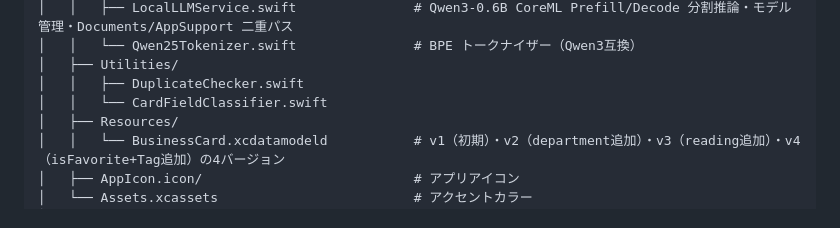
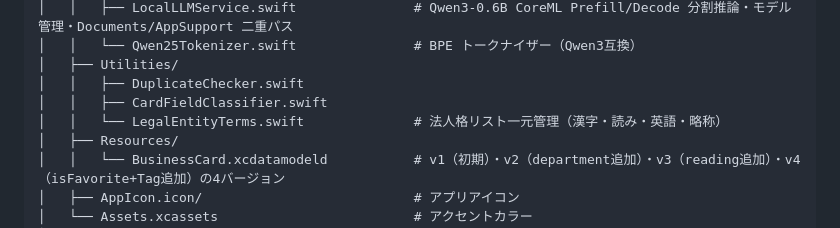
Before and after one commit to hannaheptapod/meishi-app, a Markdown page: CLAUDE.md, the part around the change. Rendered like a GitHub page.

Commit message:
docs: CLAUDE.md に LegalEntityTerms.swift を追記
Co-Authored-By: Claude Opus 4.6 <noreply@anthropic.com>

```diff
--- a/CLAUDE.md
+++ b/CLAUDE.md
@@ -123,7 +123,8 @@ meishi-app/
 │   │   └── Qwen25Tokenizer.swift               # BPE トークナイザー（Qwen3互換）
 │   ├── Utilities/
 │   │   ├── DuplicateChecker.swift
-│   │   └── CardFieldClassifier.swift
+│   │   ├── CardFieldClassifier.swift
+│   │   └── LegalEntityTerms.swift              # 法人格リスト一元管理（漢字・読み・英語・略称）
 │   ├── Resources/
 │   │   └── BusinessCard.xcdatamodeld           # v1（初期）・v2（department追加）・v3（reading追加）・v4（isFavorite+Tag追加）の4バージョン
 │   ├── AppIcon.icon/                           # アプリアイコン
```
